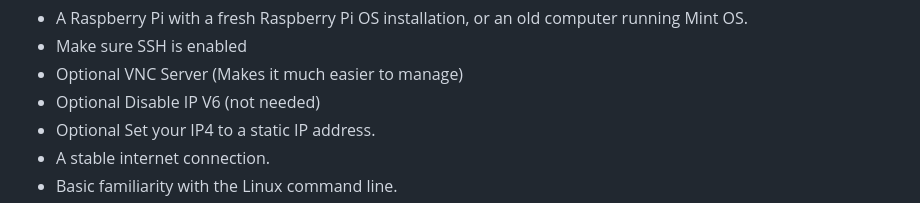
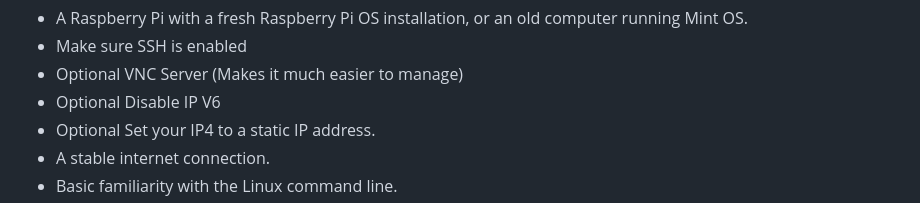
Before and after one commit to ScenePlay/ScenePlay_Flask_Media_Wrapper, a Markdown page: README.md, the part around the change. GitHub-like rendering.

```diff
--- a/README.md
+++ b/README.md
@@ -9,7 +9,7 @@ Ensure you have the following before starting:
 - A Raspberry Pi with a fresh Raspberry Pi OS installation, or an old computer running Mint OS.
 - Make sure SSH is enabled
 - Optional VNC Server (Makes it much easier to manage)
-- Optional Disable IP V6 (not needed)
+- Optional Disable IP V6
 - Optional Set your IP4 to a static IP address.
 - A stable internet connection.
 - Basic familiarity with the Linux command line.
```
